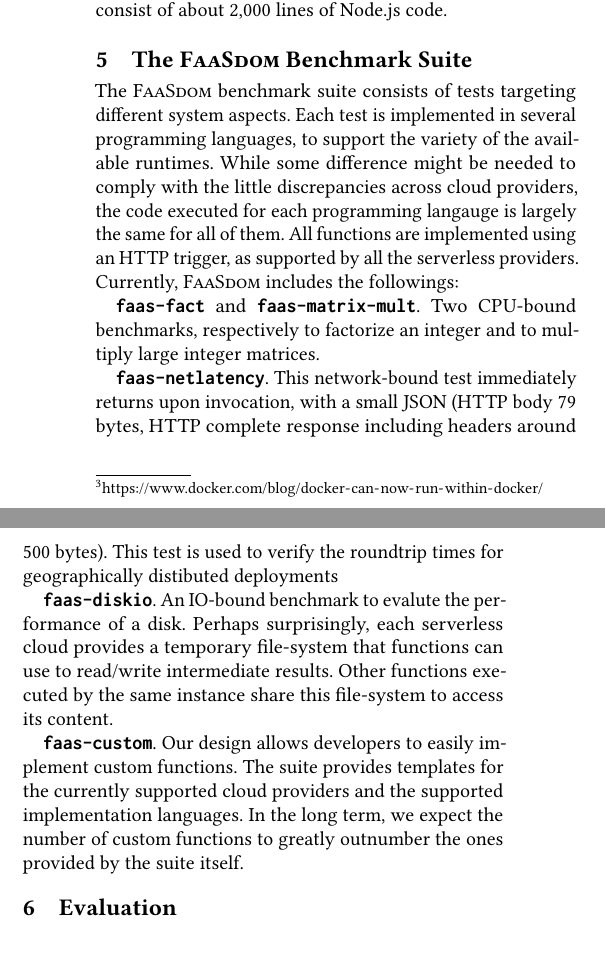
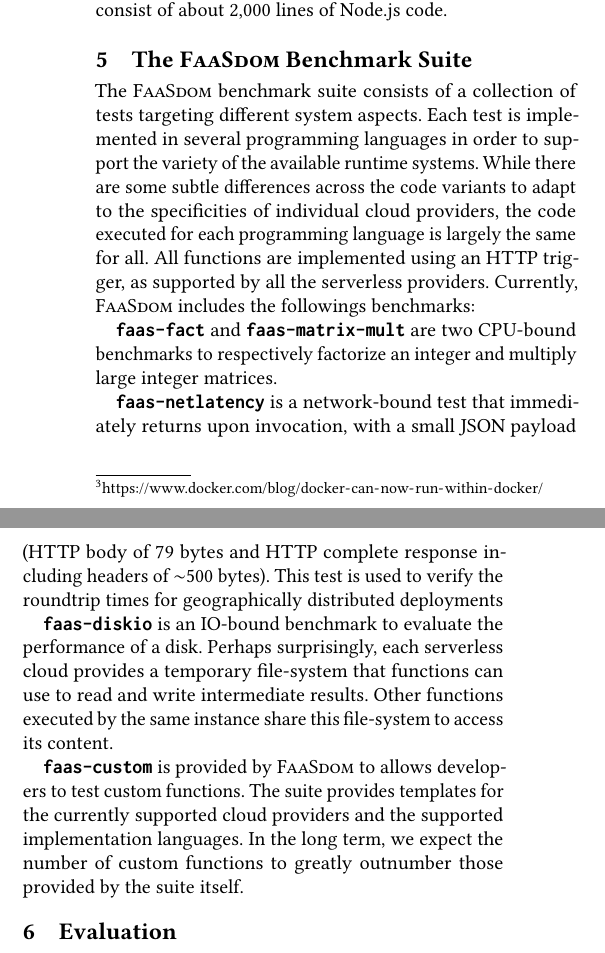
Before and after one commit to faas-benchmarking/faasdom, a LaTeX paper (report/DEBS20/main.tex, which reads report/DEBS20/faasdomtests.tex): two parts of the columns of page 5 of 11, joined at a grey line, cut so that both start at the same text. Compiled offline with pdfLaTeX.

Commit message:
pass on benchmark suite

```diff
--- a/report/DEBS20/faasdomtests.tex
+++ b/report/DEBS20/faasdomtests.tex
@@ -1,23 +1,24 @@
 %!TEX root = main.tex
-\section{The \sys Benchmark Suite}\label{sec:tests}
-The \sys benchmark suite consists of tests targeting different system aspects.
-Each test is implemented in several programming languages, to support the variety of the available runtimes.
-While some difference might be needed to comply with the little discrepancies across cloud providers, the code executed for each programming langauge is largely the same for all of them.
+\section{The \sys Benchmark Suite}
+\label{sec:tests}
+
+The \sys benchmark suite consists of a collection of tests targeting different system aspects.
+Each test is implemented in several programming languages in order to support the variety of the available runtime systems.
+While there are some subtle differences across the code variants to adapt to the specificities of individual cloud providers, the code executed for each programming language is largely the same for all.
 All functions are implemented using an \gls{HTTP} trigger, as supported by all the serverless providers.
-Currently, \sys includes the followings:
+Currently, \sys includes the followings benchmarks:
 
-\textbf{\texttt{faas-fact}} and \textbf{\texttt{faas-matrix-mult}}.
-Two CPU-bound benchmarks, respectively to factorize an integer and to multiply large integer matrices.
+\textbf{\texttt{faas-fact}} and \textbf{\texttt{faas-matrix-mult}} are two CPU-bound benchmarks to respectively factorize an integer and multiply large integer matrices.
 
-\textbf{\texttt{faas-netlatency}}. This network-bound test immediately returns upon invocation, with a small \gls{JSON} (HTTP body ~ 79 bytes, HTTP complete response including headers around 500 bytes). This test is used to verify the roundtrip times for geographically distibuted deployments
+\textbf{\texttt{faas-netlatency}} is a network-bound test that immediately returns upon invocation, with a small \gls{JSON} payload (HTTP body of 79 bytes and HTTP complete response including headers of $\sim$500 bytes). This test is used to verify the roundtrip times for geographically distributed deployments
 
-\textbf{\texttt{faas-diskio}}. An IO-bound benchmark to evalute the performance of a disk.
-Perhaps surprisingly, each serverless cloud provides a temporary file-system that functions can use to read/write intermediate results.
+\textbf{\texttt{faas-diskio}} is an IO-bound benchmark to evaluate the performance of a disk.
+Perhaps surprisingly, each serverless cloud provides a temporary file-system that functions can use to read and write intermediate results.
 Other functions executed by the same instance share this file-system to access its content.
 
-\textbf{\texttt{faas-custom}}. Our design allows developers to easily implement custom functions.
+\textbf{\texttt{faas-custom}} is provided by \sys to allows developers to test custom functions.
 The suite provides templates for the currently supported cloud providers and the supported implementation languages.
-In the long term, we expect the number of custom functions to greatly outnumber the ones provided by the suite itself.
+In the long term, we expect the number of custom functions to greatly outnumber those provided by the suite itself.
 
 %\begin{itemize}
 %\item \texttt{faas-fact} and \texttt{faas-matrix-mult}: two CPU-bound benchmarks, respectively to factorize an integer and to multiply large integer matrices;
```
